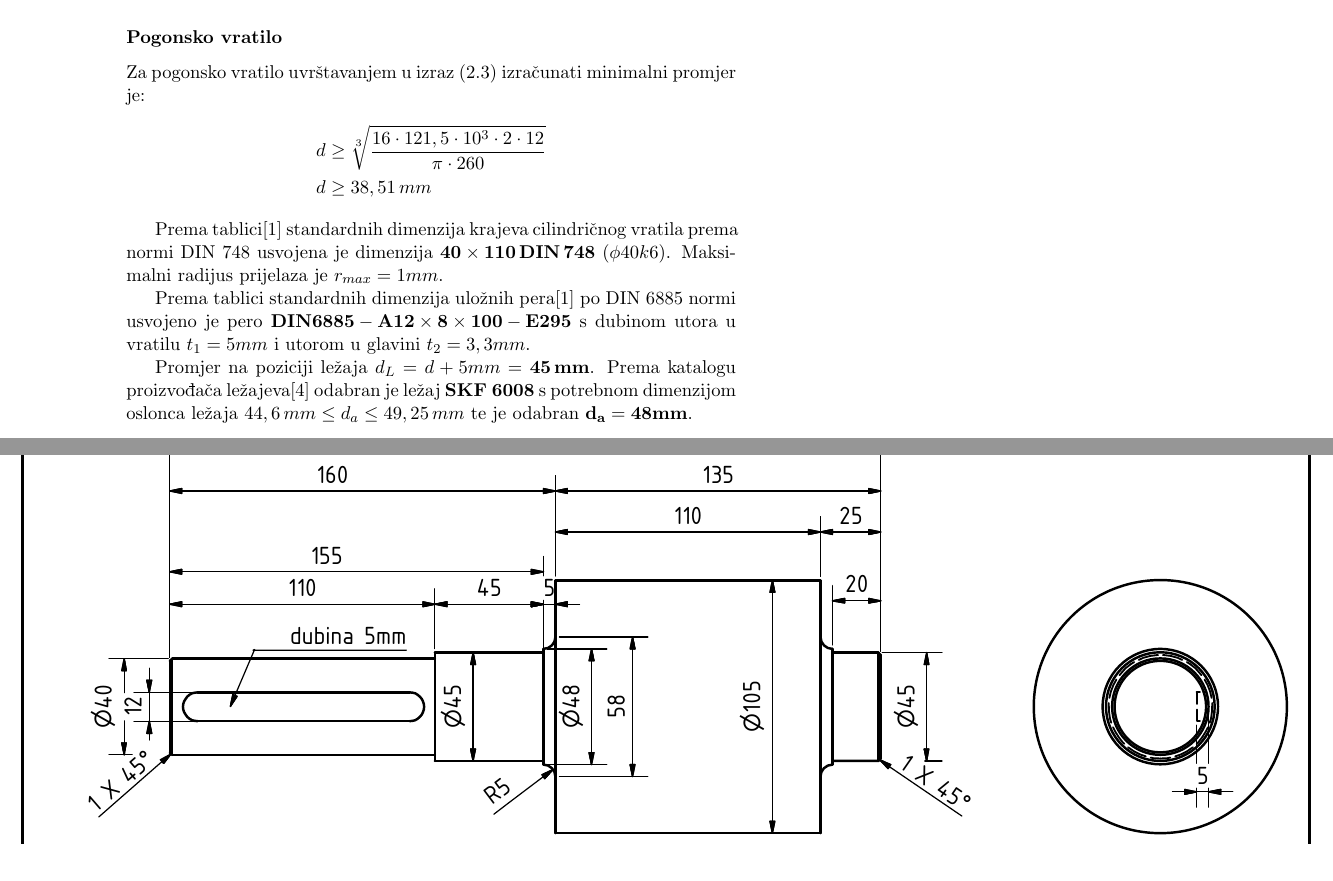
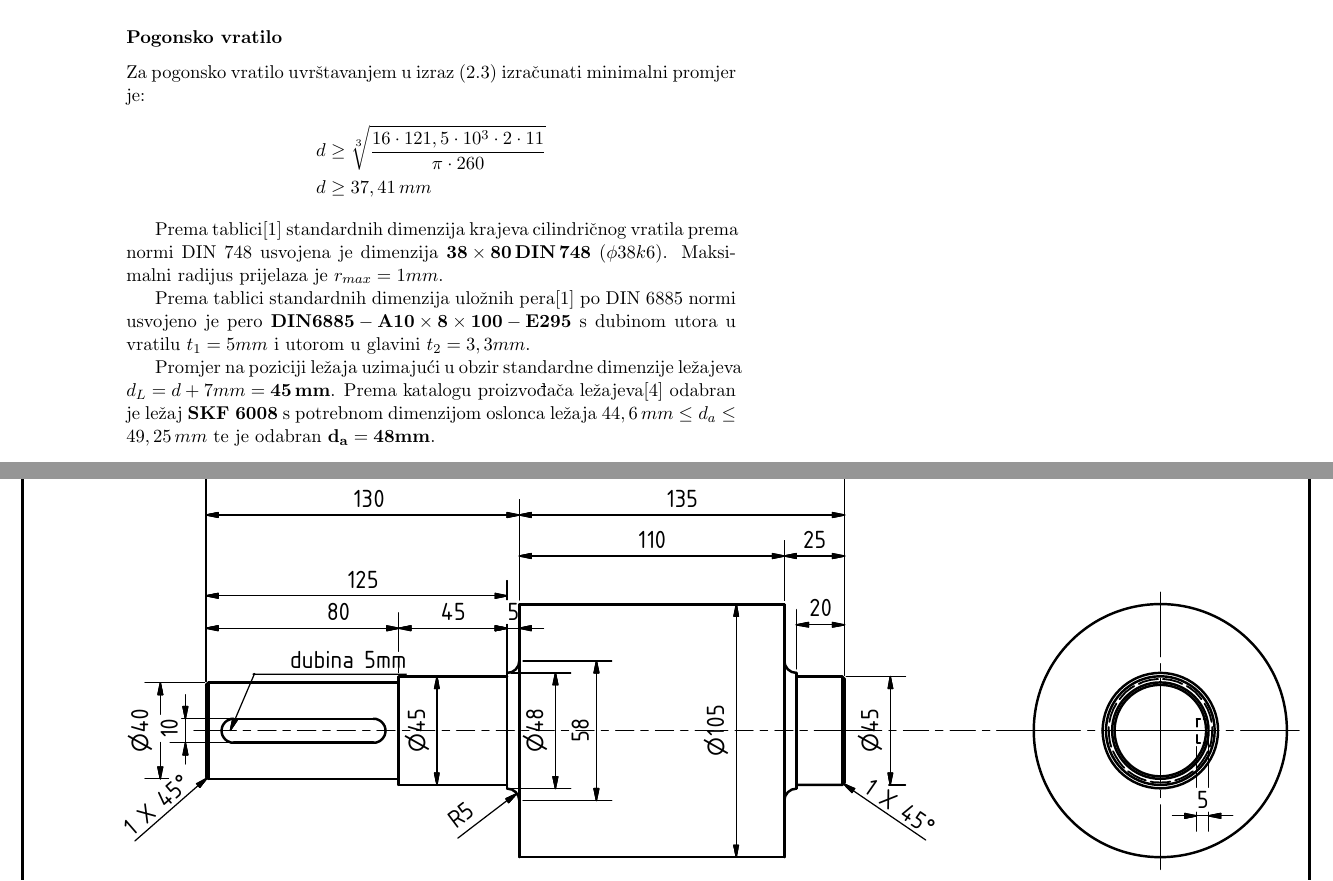
Before and after one commit to KristijanCetina/Konstrukcije-TimskiProjektniZadatak, a LaTeX document (Projektni zadatak_Cetina-Grgin-Mrkic.tex): two parts of pages 10 and 13 of 14, joined at a grey line, cut so that both start at the same text. Compiled offline with pdfLaTeX.

Commit message:
Promjena faktora sigurnosti pri preliminarnom proračunu pogonskog vratila 12 -> 11 da odgovara gonjenom

```diff
--- a/Projektni zadatak_Cetina-Grgin-Mrkic.tex
+++ b/Projektni zadatak_Cetina-Grgin-Mrkic.tex
@@ -247,16 +247,16 @@ $R_{dt0}$ - trajna ishodišna dinamička čvrstoća materija pri torziji. Očita
 \subsubsection{Pogonsko vratilo}
 Za pogonsko vratilo uvrštavanjem u izraz \eqref{equ_minimalniPromjerVratila} izračunati minimalni promjer je:
 \begin{align*}
-d&\geq \sqrt[3]{\frac{16 \cdot 121,5 \cdot 10^3 \cdot 2 \cdot 12}{\pi \cdot 260}}\\
-d&\geq 38,51 \,mm
+d&\geq \sqrt[3]{\frac{16 \cdot 121,5 \cdot 10^3 \cdot 2 \cdot 11}{\pi \cdot 260}}\\
+d&\geq 37,41 \,mm
 \end{align*}
 
-Prema tablici\cite{potrebniMaterijali} standardnih dimenzija krajeva cilindričnog vratila prema normi DIN 748 usvojena je dimenzija $\mathbf{40 \times 110 \,DIN \,748}$ ($\phi40k6$).
+Prema tablici\cite{potrebniMaterijali} standardnih dimenzija krajeva cilindričnog vratila prema normi DIN 748 usvojena je dimenzija $\mathbf{38 \times 80 \,DIN \,748}$ ($\phi38k6$).
 Maksimalni radijus prijelaza je $r_{max}=1 mm$.
 
-Prema tablici standardnih dimenzija uložnih pera\cite{potrebniMaterijali} po DIN 6885 normi usvojeno je pero $\mathbf{DIN6885-A 12 \times 8 \times 100-E295}$ s dubinom utora u vratilu $t_1=5mm$ i utorom u glavini $t_2=3,3mm$.
+Prema tablici standardnih dimenzija uložnih pera\cite{potrebniMaterijali} po DIN 6885 normi usvojeno je pero $\mathbf{DIN6885-A 10 \times 8 \times 100-E295}$ s dubinom utora u vratilu $t_1=5mm$ i utorom u glavini $t_2=3,3mm$.
 
-Promjer na poziciji ležaja $d_L=d+5mm= \mathbf{45 \,mm}$.
+Promjer na poziciji ležaja uzimajući u obzir standardne dimenzije ležajeva $d_L=d+7mm= \mathbf{45 \,mm}$.
 Prema katalogu proizvođača ležajeva\cite{skf} odabran je ležaj \textbf{SKF 6008} s potrebnom dimenzijom oslonca ležaja $44,6 \, mm \leq d_a \leq 49,25 \, mm$ te je odabran $\mathbf{d_a=48mm}$.
 
 \subsubsection{Gonjeno vratilo}
```
Also changed, not shown: OutputDrawings/PogonskoVratilo.pdf, Projektni zadatak_Cetina-Grgin-Mrkic.pdf, 2 other files.
